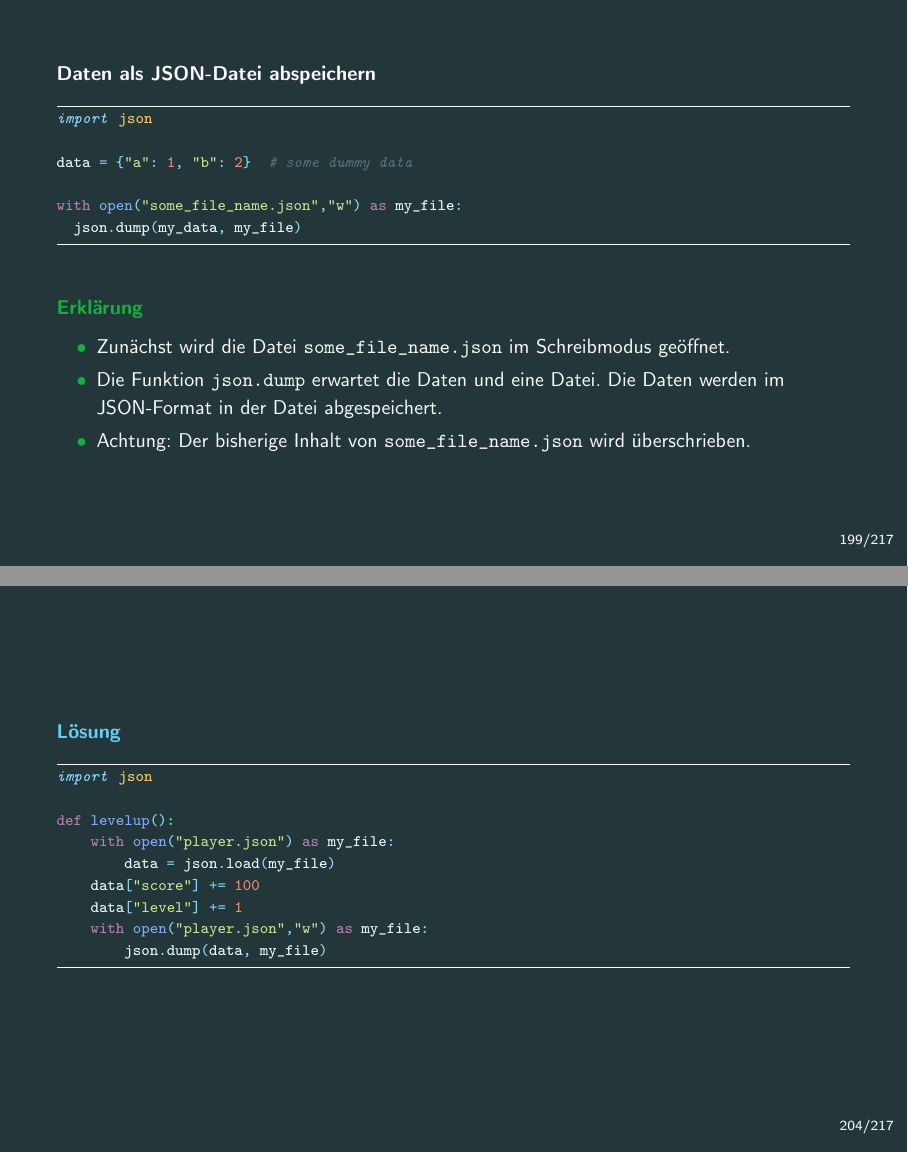
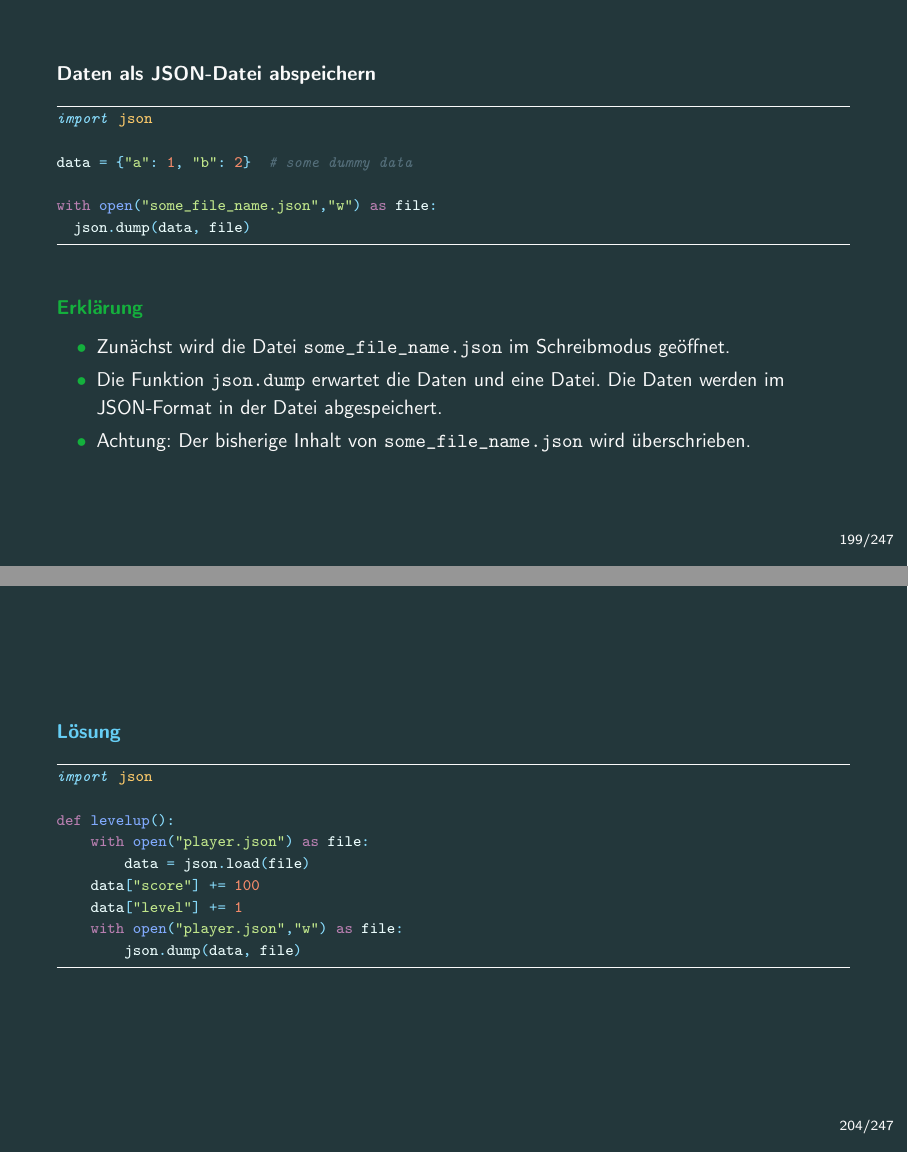
Before and after one commit to a-kunert/python-kurs-23-1, LaTeX slides (Skript/skript.tex, which reads Skript/skript_tag_9.tex): pages 223 and 228 of 242 before the commit and pages 223 and 228 of 276 after it, joined at a grey line. The pictures show the PDF file Skript/Handout Gesamt.pdf that the author committed with the source.

Commit message:
Vor Tag 11

```diff
--- a/Skript/skript_tag_9.tex
+++ b/Skript/skript_tag_9.tex
@@ -555,8 +555,8 @@ import json
 
 		data = {"a": 1, "b": 2}  # some dummy data
 
-		with open("some_file_name.json","w") as my_file:
-		  json.dump(my_data, my_file)
+		with open("some_file_name.json","w") as file:
+		  json.dump(data, file)
 		\end{minted}
 
 		\pause
@@ -582,8 +582,8 @@ import json
 \begin{minted}{python}
 import json
 
-with open("some_file_name.json") as my_file:
-  data = json.load(my_file)
+with open("some_file_name.json") as file:
+  data = json.load(file)
 
 print(data)
 \end{minted}
@@ -620,8 +620,8 @@ Lade Dir von Teams die Datei \console{"player.json"} herunter und kopiere sie in
 \begin{minted}{python}
 import json
 
-with open("player.json") as my_file:
-    data = json.load(my_file)
+with open("player.json") as file:
+    data = json.load(file)
 
 print(f"Name: { data["name"] } ")
 print(f"Punktestand: { data["score"] } ")
@@ -646,12 +646,12 @@ Verwende wieder die Datei \console{"player.json"}. Implementiere die Funktion \p
 import json
 
 def levelup():
-    with open("player.json") as my_file:
-        data = json.load(my_file)
+    with open("player.json") as file:
+        data = json.load(file)
     data["score"] += 100
     data["level"] += 1
-    with open("player.json","w") as my_file:
-        json.dump(data, my_file)
+    with open("player.json","w") as file:
+        json.dump(data, file)
 \end{minted}
 \end{solutionblock}
 \end{frame}
```
Also changed, not shown: Skript/skript.tex (+2 -2 lines), Skript/Handout Gesamt.pdf, Skript/Lehrskript dunkel.pdf, Skript/Tag-09.pdf, Skript/Tag-10-Entwurf.pdf, Skript/Tag-10.pdf (added), Skript/Tag-11-Entwurf.pdf (added), 2 other files.
